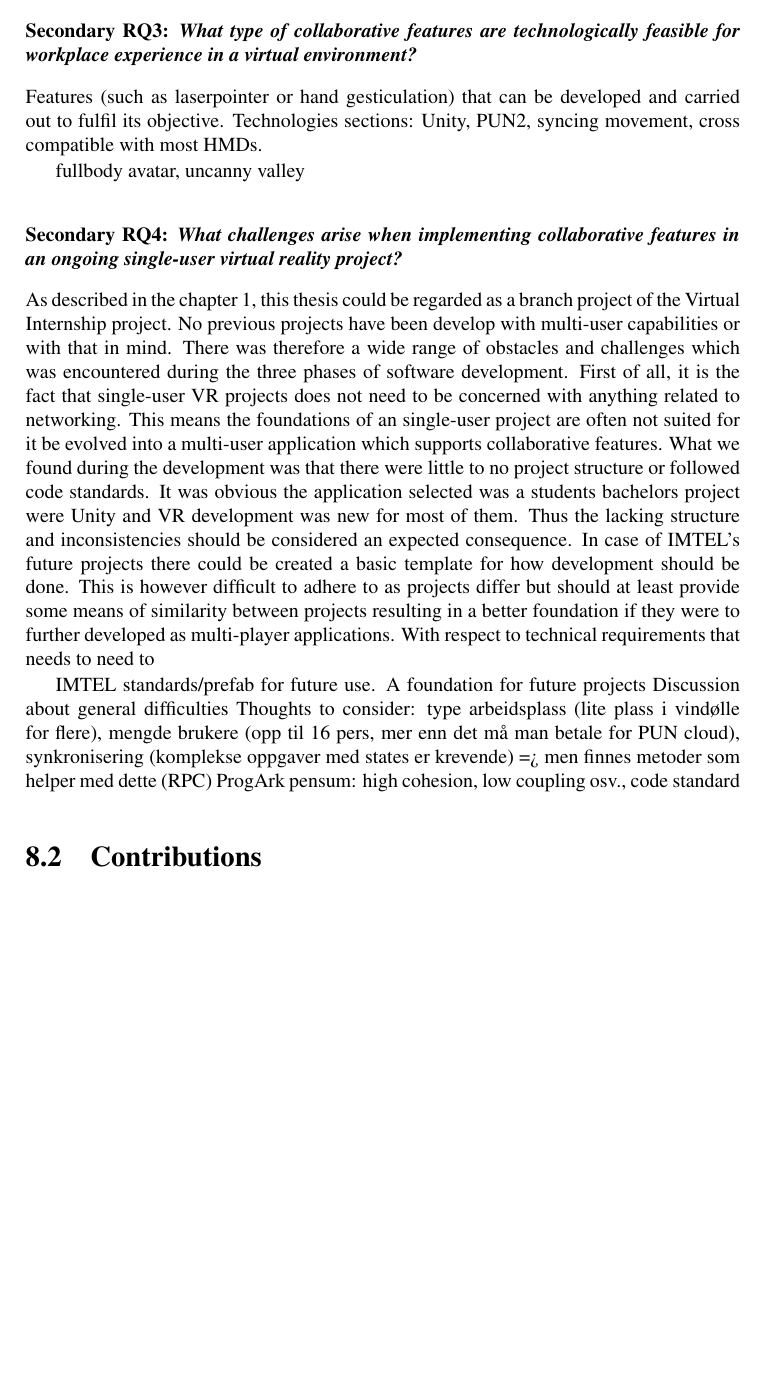
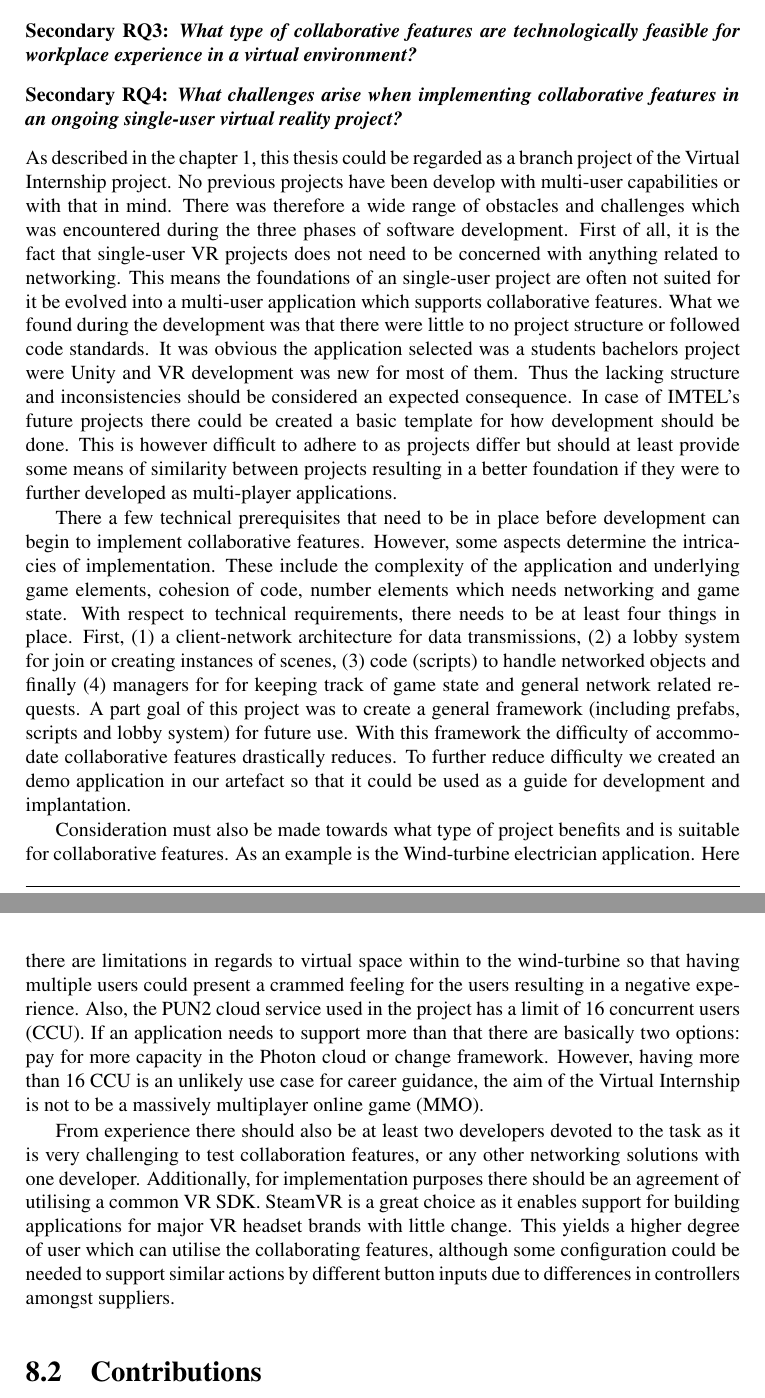
Before and after one commit to ulvestad/MasterThesis_Workplace-training-in-Collaborative-Virtual-Reality, a LaTeX thesis (main.tex, which reads chapter9.tex): part of page 101 of 150 before the commit and two parts of pages 101 and 102 of 150 after it, the two joined at a grey line, cut so that both start at the same text, the shorter picture padded with empty space. Compiled offline with pdfLaTeX.

Commit message:
Updates from Overleaf

```diff
--- a/chapter9.tex
+++ b/chapter9.tex
@@ -113,10 +119,13 @@ career guidance it is important to factor in both fields of study such as CSCL,
 \subsubsection{Secondary RQ3: \textit{What type of collaborative features are technologically feasible for workplace experience in a virtual environment?}}
 \label{discussion:RQ3}
 
-Features (such as laserpointer or hand gesticulation) that can be developed and carried out to fulfil its objective.
-Technologies sections: Unity, PUN2, syncing movement, cross compatible with most HMDs.
 
-fullbody avatar, uncanny valley
+
+
+%Features (such as laserpointer or hand gesticulation) that can be developed and carried out to fulfil its objective.
+%Technologies sections: Unity, PUN2, syncing movement, cross compatible with most HMDs.
+
+%fullbody avatar, uncanny valley
 
 
 
@@ -124,13 +133,22 @@ fullbody avatar, uncanny valley
 single-user virtual reality project?}}
 
 As described in the chapter \ref{chapter:1}, this thesis could be regarded as a branch project of the Virtual Internship project. No previous projects have been develop with multi-user capabilities or with that in mind. There was therefore a wide range of obstacles and challenges which was encountered during the three phases of software development. First of all, it is the fact that single-user VR projects does not need to be concerned with anything related to networking. This means the foundations of an single-user project are often not suited for it be evolved into a multi-user application which supports collaborative features. What we found during the development was that there were little to no project structure or followed code standards. It was obvious the application selected was a students bachelors project were Unity and VR development was new for most of them. Thus the lacking structure and inconsistencies should be considered an expected consequence. In case of IMTEL's future projects there could be created a basic template for how development should be done. This is however difficult to adhere to as projects differ but should at least provide some means of similarity between projects resulting in a better foundation if they were to further developed as multi-player applications.
-With respect to technical requirements that needs to need to
+
+There a few technical prerequisites that need to be in place before development can begin to implement collaborative features. However, some aspects determine the intricacies of implementation. These include the complexity of the application and underlying game elements, cohesion of code, number elements which needs networking and game state. With respect to technical requirements, there needs to be at least four things in place. First, (1) a  client-network architecture for data transmissions, (2) a lobby system for join or creating instances of scenes, (3) code (scripts) to handle networked objects and finally (4) managers for for keeping track of game state and general network related requests.
+A part goal of this project was to create a general framework (including prefabs, scripts and lobby system) for future use. With this framework the difficulty of accommodate collaborative features drastically reduces. To further reduce difficulty we created an demo application in our artefact so that it could be used as a guide for development and implantation.
+
+Consideration must also be made towards what type of project benefits and is suitable for collaborative features. As an example is the Wind-turbine electrician application. Here there are limitations in regards to virtual space within to the wind-turbine so that having multiple users could present a crammed feeling for the users resulting in a negative experience. Also, the PUN2 cloud service used in the project has a limit of 16 concurrent users (CCU). If an application needs to support more than that there are basically two options: pay for more capacity in the Photon cloud or change framework. However, having more than 16 CCU is an unlikely use case for career guidance, the aim of the Virtual Internship is not to be a massively multiplayer online game (MMO).
+
+From experience there should also be at least two developers devoted to the task as it is very challenging to test collaboration features, or any other networking solutions with one developer. Additionally, for implementation purposes there should be an agreement of utilising a common VR SDK. SteamVR is a great choice as it enables support for building applications for major VR headset brands with little change. This yields a higher degree of user which can utilise the collaborating features, although some configuration could be needed to support similar actions by different button inputs due to differences in controllers amongst suppliers.
 
 
-IMTEL standards/prefab for future use. A foundation for future projects
-Discussion about general difficulties
-Thoughts to consider: type arbeidsplass (lite plass i vindølle for flere), mengde brukere (opp til 16 pers, mer enn det må man betale for PUN cloud), synkronisering (komplekse oppgaver med states er krevende) => men finnes metoder som helper med dette (RPC)
-ProgArk pensum: high cohesion, low coupling osv., code standard
+%IMTEL standards/prefab for future use. A foundation for future projects
+%Discussion about general difficulties
+%Thoughts to consider: type arbeidsplass (lite plass i vindølle for flere), mengde brukere (opp til 16 pers, mer enn det må man betale for PUN cloud), synkronisering (komplekse oppgaver med states er krevende) => men finnes metoder som helper med dette (RPC)
+% bør være minst to stykker for utvkling, da testing av multiplayer er vanskelig som en
+
+%ProgArk pensum: high cohesion, low coupling osv., code standard
+%https://medium.com/unit2games/making-multiplayer-games-doesnt-have-to-be-difficult-d08d19c83de3
 
 
 \section{Contributions}
```
Also changed, not shown: chapter7.tex (+1 -1 lines), chapter9.tex (18 more changed lines).
